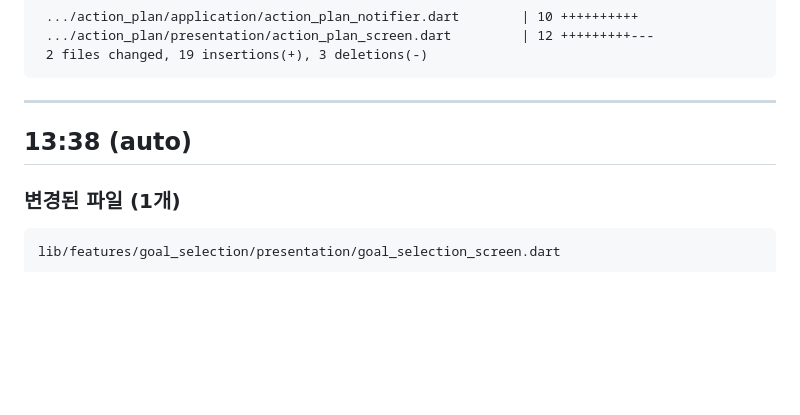
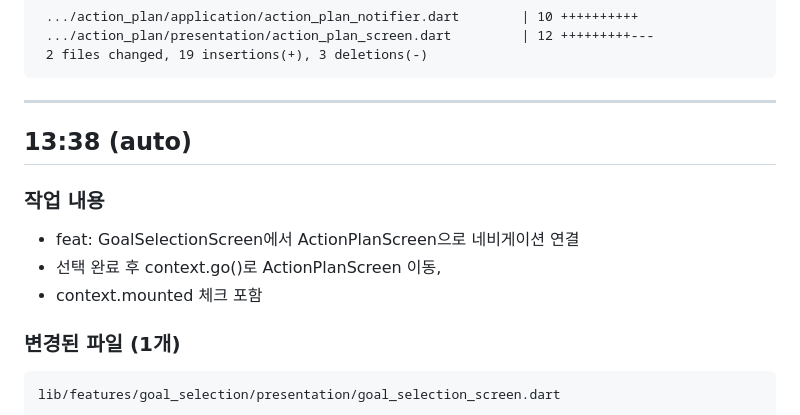
Before and after one commit to kangraemin/brain-tracy, a Markdown page: .worklogs/2026-02-22.md, the part around the change. Rendered like a GitHub page; blank space fills up the shorter version.

````diff
--- a/.worklogs/2026-02-22.md
+++ b/.worklogs/2026-02-22.md
@@ -933,6 +933,11 @@ lib/features/action_plan/presentation/action_plan_screen.dart
 
 ## 13:38 (auto)
 
+### 작업 내용
+- feat: GoalSelectionScreen에서 ActionPlanScreen으로 네비게이션 연결
+- 선택 완료 후 context.go()로 ActionPlanScreen 이동,
+- context.mounted 체크 포함
+
 ### 변경된 파일 (1개)
 ```
 lib/features/goal_selection/presentation/goal_selection_screen.dart
````
Also changed, not shown: docs/PHASES.md (+1 -1 lines).
